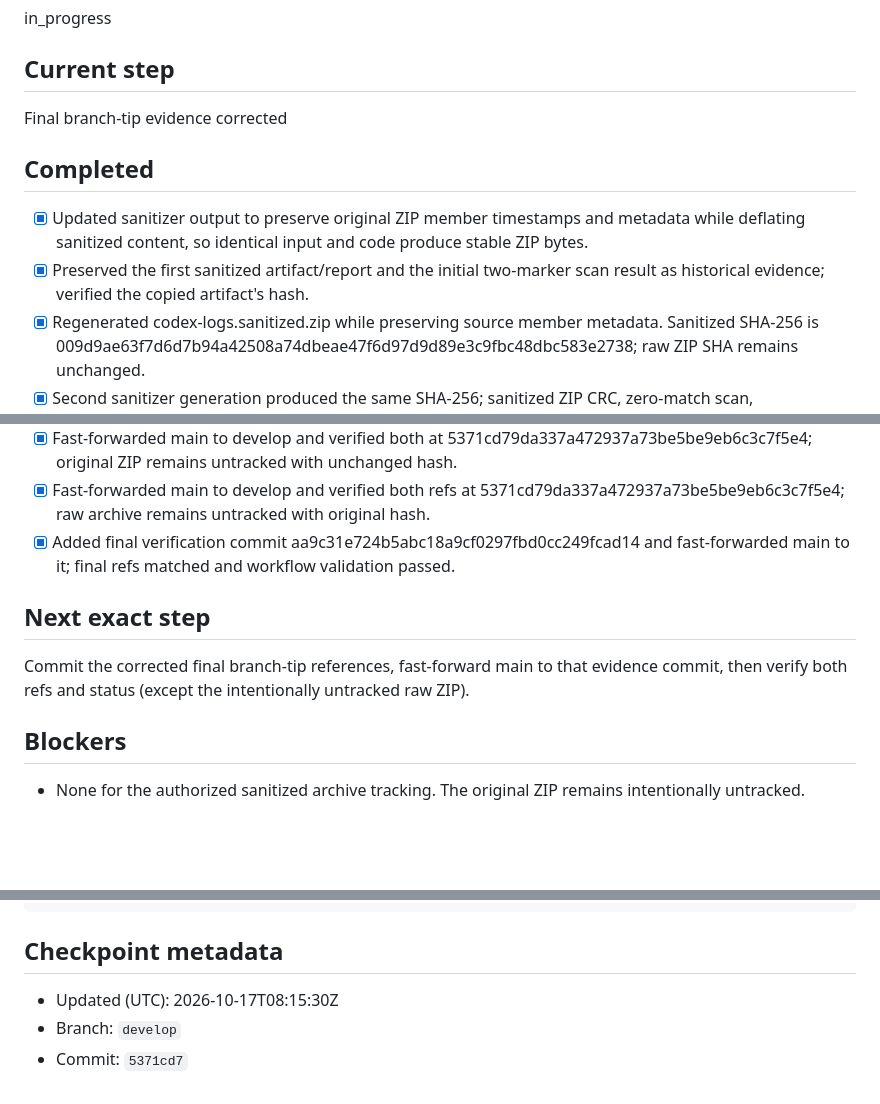
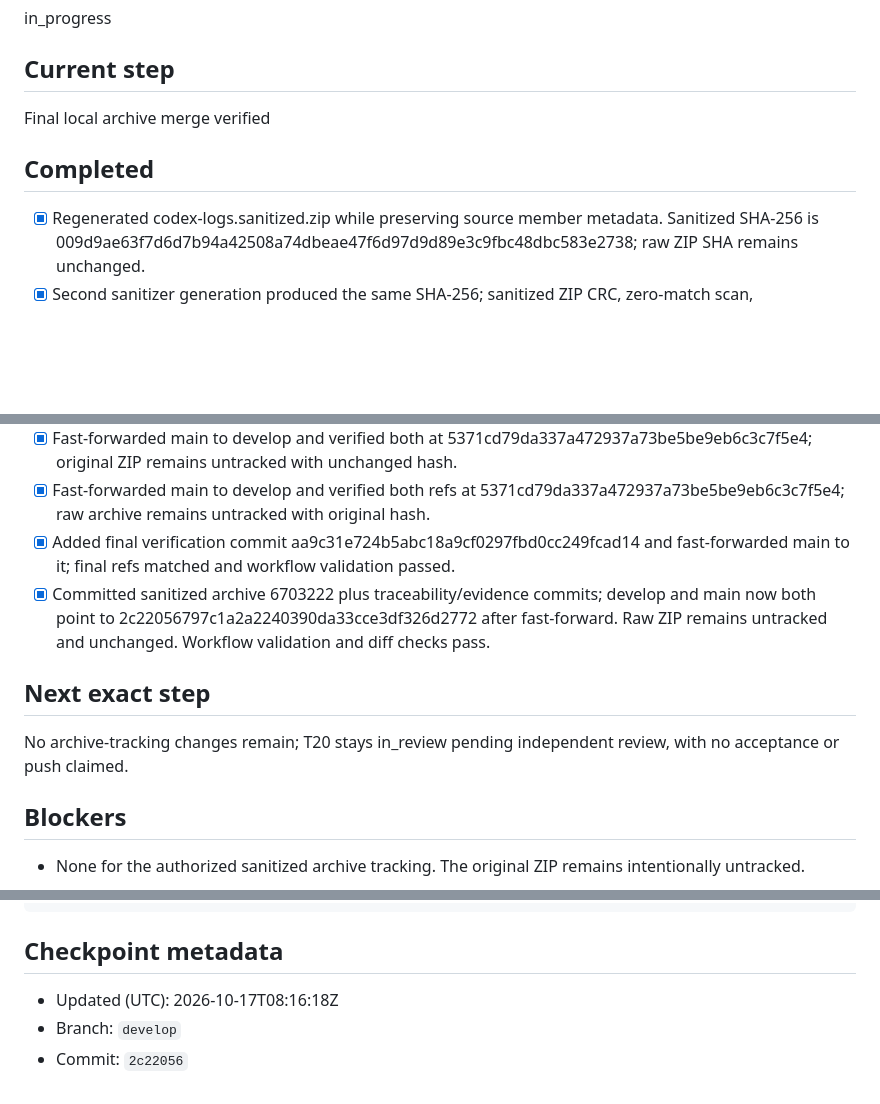
Before and after one commit to 7ringuy4n/ai-challenge-14, a Markdown page: .agent-memory/task_on_progress.md, 3 parts joined by grey strips. Drawn GitHub-style; blank space fills up the shorter version.

Commit message:
docs(memory): record archive merge completion

```diff
--- a/.agent-memory/task_on_progress.md
+++ b/.agent-memory/task_on_progress.md
@@ -10,12 +10,10 @@ in_progress
 
 ## Current step
 
-Final branch-tip evidence corrected
+Final local archive merge verified
 
 ## Completed
 
-- [x] Updated sanitizer output to preserve original ZIP member timestamps and metadata while deflating sanitized content, so identical input and code produce stable ZIP bytes.
-- [x] Preserved the first sanitized artifact/report and the initial two-marker scan result as historical evidence; verified the copied artifact's hash.
 - [x] Regenerated codex-logs.sanitized.zip while preserving source member metadata. Sanitized SHA-256 is 009d9ae63f7d6d7b94a42508a74dbeae47f6d97d9d89e3c9fbc48dbc583e2738; raw ZIP SHA remains unchanged.
 - [x] Second sanitizer generation produced the same SHA-256; sanitized ZIP CRC, zero-match scan, structure/session-ID verification, workflow validator, and diff checks all passed.
 - [x] Recorded REQ-025 verification, redaction results, sanitized archive hash, workflow task evidence, LLM interaction metadata and preserved the raw-archive decision. T20 remains in_review pending independent review.
@@ -27,10 +25,11 @@ Final branch-tip evidence corrected
 - [x] Fast-forwarded main to develop and verified both at 5371cd79da337a472937a73be5be9eb6c3c7f5e4; original ZIP remains untracked with unchanged hash.
 - [x] Fast-forwarded main to develop and verified both refs at 5371cd79da337a472937a73be5be9eb6c3c7f5e4; raw archive remains untracked with original hash.
 - [x] Added final verification commit aa9c31e724b5abc18a9cf0297fbd0cc249fcad14 and fast-forwarded main to it; final refs matched and workflow validation passed.
+- [x] Committed sanitized archive 6703222 plus traceability/evidence commits; develop and main now both point to 2c22056797c1a2a2240390da33cce3df326d2772 after fast-forward. Raw ZIP remains untracked and unchanged. Workflow validation and diff checks pass.
 
 ## Next exact step
 
-Commit the corrected final branch-tip references, fast-forward main to that evidence commit, then verify both refs and status (except the intentionally untracked raw ZIP).
+No archive-tracking changes remain; T20 stays in_review pending independent review, with no acceptance or push claimed.
 
 ## Blockers
 
@@ -52,6 +51,6 @@ unzip -t codex-logs.zip; python3 scripts/audit/import_codex_archive.py --check c
 
 ## Checkpoint metadata
 
-- Updated (UTC): 2026-10-17T08:15:30Z
+- Updated (UTC): 2026-10-17T08:16:18Z
 - Branch: `develop`
-- Commit: `5371cd7`
+- Commit: `2c22056`
```
